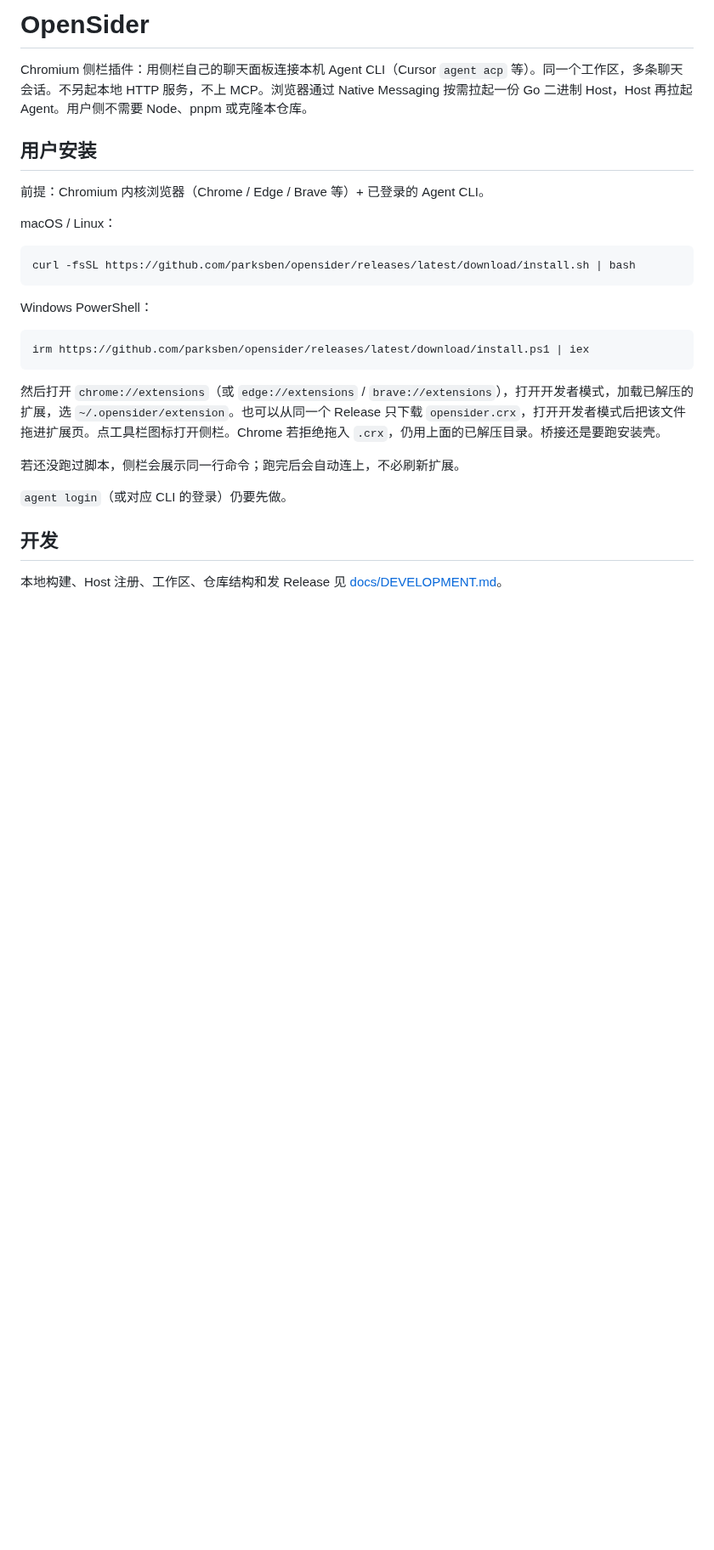
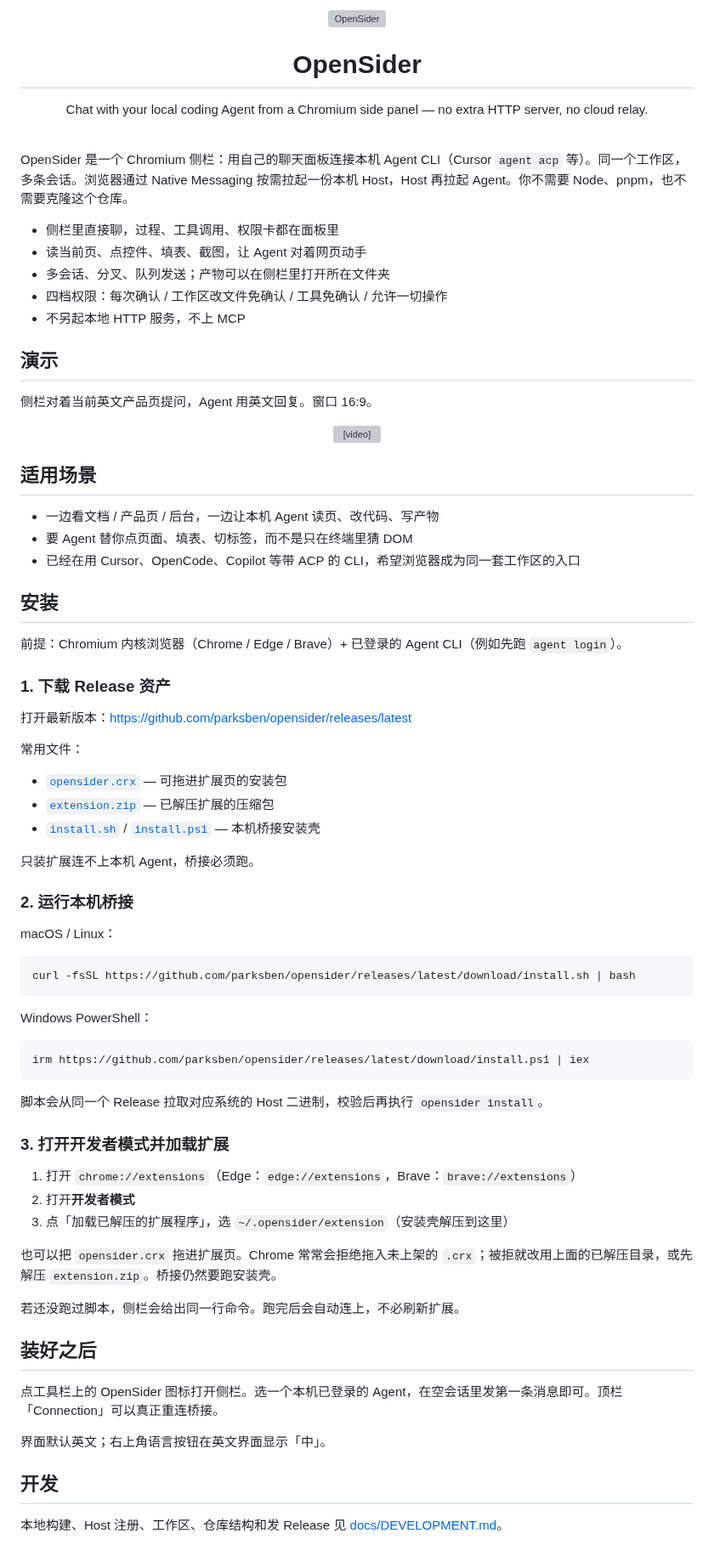
Before and after one commit to parksben/opensider, a Markdown page: README.md, the part around the change. Shown at 85% size. Rendered like a GitHub page; blank space fills up the shorter version; grey boxes are pictures that could not be loaded.

Commit message:
docs: add user README with logo and 16:9 demo
Co-authored-by: Cursor <cursoragent@cursor.com>

````diff
--- a/README.md
+++ b/README.md
@@ -1,10 +1,55 @@
-# OpenSider
+<div align="center">
+  <br />
+  <img src="docs/images/logo.svg" width="96" height="96" alt="OpenSider" />
+  <h1>OpenSider</h1>
+  <p>
+    Chat with your local coding Agent from a Chromium side panel — no extra HTTP server, no cloud relay.
+  </p>
+</div>
 
-Chromium 侧栏插件：用侧栏自己的聊天面板连接本机 Agent CLI（Cursor `agent acp` 等）。同一个工作区，多条聊天会话。不另起本地 HTTP 服务，不上 MCP。浏览器通过 Native Messaging 按需拉起一份 Go 二进制 Host，Host 再拉起 Agent。用户侧不需要 Node、pnpm 或克隆本仓库。
+<br />
 
-## 用户安装
+OpenSider 是一个 Chromium 侧栏：用自己的聊天面板连接本机 Agent CLI（Cursor `agent acp` 等）。同一个工作区，多条会话。浏览器通过 Native Messaging 按需拉起一份本机 Host，Host 再拉起 Agent。你不需要 Node、pnpm，也不需要克隆这个仓库。
 
-前提：Chromium 内核浏览器（Chrome / Edge / Brave 等）+ 已登录的 Agent CLI。
+- 侧栏里直接聊，过程、工具调用、权限卡都在面板里
+- 读当前页、点控件、填表、截图，让 Agent 对着网页动手
+- 多会话、分叉、队列发送；产物可以在侧栏里打开所在文件夹
+- 四档权限：每次确认 / 工作区改文件免确认 / 工具免确认 / 允许一切操作
+- 不另起本地 HTTP 服务，不上 MCP
+
+## 演示
+
+侧栏对着当前英文产品页提问，Agent 用英文回复。窗口 16:9。
+
+<div align="center">
+  <video src="docs/demo/opensider.mp4" width="720" controls poster="docs/images/demo-poster.png">
+    <a href="docs/demo/opensider.mp4">Watch the demo</a>
+  </video>
+</div>
+
+## 适用场景
+
+- 一边看文档 / 产品页 / 后台，一边让本机 Agent 读页、改代码、写产物
+- 要 Agent 替你点页面、填表、切标签，而不是只在终端里猜 DOM
+- 已经在用 Cursor、OpenCode、Copilot 等带 ACP 的 CLI，希望浏览器成为同一套工作区的入口
+
+## 安装
+
+前提：Chromium 内核浏览器（Chrome / Edge / Brave）+ 已登录的 Agent CLI（例如先跑 `agent login`）。
+
+### 1. 下载 Release 资产
+
+打开最新版本：<https://github.com/parksben/opensider/releases/latest>
+
+常用文件：
+
+- [`opensider.crx`](https://github.com/parksben/opensider/releases/latest/download/opensider.crx) — 可拖进扩展页的安装包
+- [`extension.zip`](https://github.com/parksben/opensider/releases/latest/download/extension.zip) — 已解压扩展的压缩包
+- [`install.sh`](https://github.com/parksben/opensider/releases/latest/download/install.sh) / [`install.ps1`](https://github.com/parksben/opensider/releases/latest/download/install.ps1) — 本机桥接安装壳
+
+只装扩展连不上本机 Agent，桥接必须跑。
+
+### 2. 运行本机桥接
 
 macOS / Linux：
 
@@ -18,11 +63,23 @@ Windows PowerShell：
 irm https://github.com/parksben/opensider/releases/latest/download/install.ps1 | iex
 ```
 
-然后打开 `chrome://extensions`（或 `edge://extensions` / `brave://extensions`），打开开发者模式，加载已解压的扩展，选 `~/.opensider/extension`。也可以从同一个 Release 只下载 `opensider.crx`，打开开发者模式后把该文件拖进扩展页。点工具栏图标打开侧栏。Chrome 若拒绝拖入 `.crx`，仍用上面的已解压目录。桥接还是要跑安装壳。
+脚本会从同一个 Release 拉取对应系统的 Host 二进制，校验后再执行 `opensider install`。
 
-若还没跑过脚本，侧栏会展示同一行命令；跑完后会自动连上，不必刷新扩展。
+### 3. 打开开发者模式并加载扩展
 
-`agent login`（或对应 CLI 的登录）仍要先做。
+1. 打开 `chrome://extensions`（Edge：`edge://extensions`，Brave：`brave://extensions`）
+2. 打开**开发者模式**
+3. 点「加载已解压的扩展程序」，选 `~/.opensider/extension`（安装壳解压到这里）
+
+也可以把 `opensider.crx` 拖进扩展页。Chrome 常常会拒绝拖入未上架的 `.crx`；被拒就改用上面的已解压目录，或先解压 `extension.zip`。桥接仍然要跑安装壳。
+
+若还没跑过脚本，侧栏会给出同一行命令。跑完后会自动连上，不必刷新扩展。
+
+## 装好之后
+
+点工具栏上的 OpenSider 图标打开侧栏。选一个本机已登录的 Agent，在空会话里发第一条消息即可。顶栏「Connection」可以真正重连桥接。
+
+界面默认英文；右上角语言按钮在英文界面显示「中」。
 
 ## 开发
 
````
Also changed, not shown: docs/demo/MUSIC.md (added, +5 -0 lines), docs/images/demo-poster.png (added), 2 other files.
